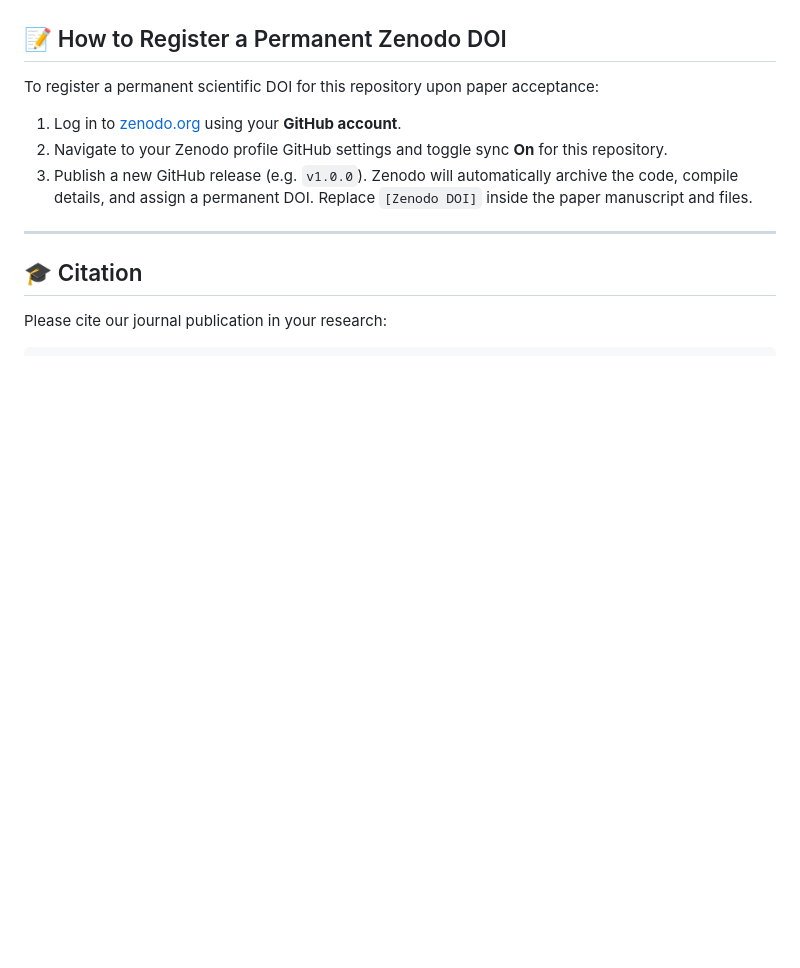
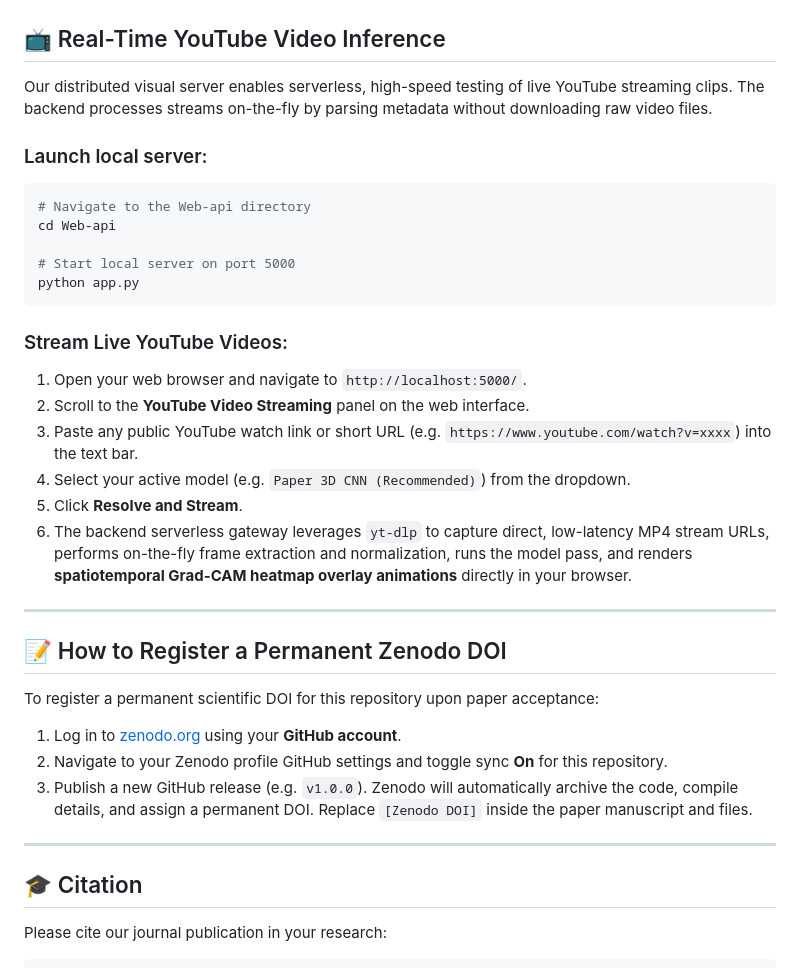
Before and after one commit to IstiyakV/End-to-End-Lightweight-Spatiotemporal-Learning-for-Practical-Human-Action-Classification, a Markdown page: README.md, the part around one of its changes. Drawn GitHub-style; blank space fills up the shorter version.

````diff
--- a/README.md
+++ b/README.md
@@ -95,3 +142,26 @@ pip install -r requirements.txt
+## 📺 Real-Time YouTube Video Inference
+
+Our distributed visual server enables serverless, high-speed testing of live YouTube streaming clips. The backend processes streams on-the-fly by parsing metadata without downloading raw video files.
+
+### Launch local server:
+```bash
+# Navigate to the Web-api directory
+cd Web-api
+
+# Start local server on port 5000
+python app.py
+```
+
+### Stream Live YouTube Videos:
+1. Open your web browser and navigate to `http://localhost:5000/`.
+2. Scroll to the **YouTube Video Streaming** panel on the web interface.
+3. Paste any public YouTube watch link or short URL (e.g. `https://www.youtube.com/watch?v=xxxx`) into the text bar.
+4. Select your active model (e.g. `Paper 3D CNN (Recommended)`) from the dropdown.
+5. Click **Resolve and Stream**.
+6. The backend serverless gateway leverages `yt-dlp` to capture direct, low-latency MP4 stream URLs, performs on-the-fly frame extraction and normalization, runs the model pass, and renders **spatiotemporal Grad-CAM heatmap overlay animations** directly in your browser.
+
+---
+
 ## 📝 How to Register a Permanent Zenodo DOI
 
 To register a permanent scientific DOI for this repository upon paper acceptance:
````
Also changed, not shown: other parts of README.md (+47 -0 lines).
